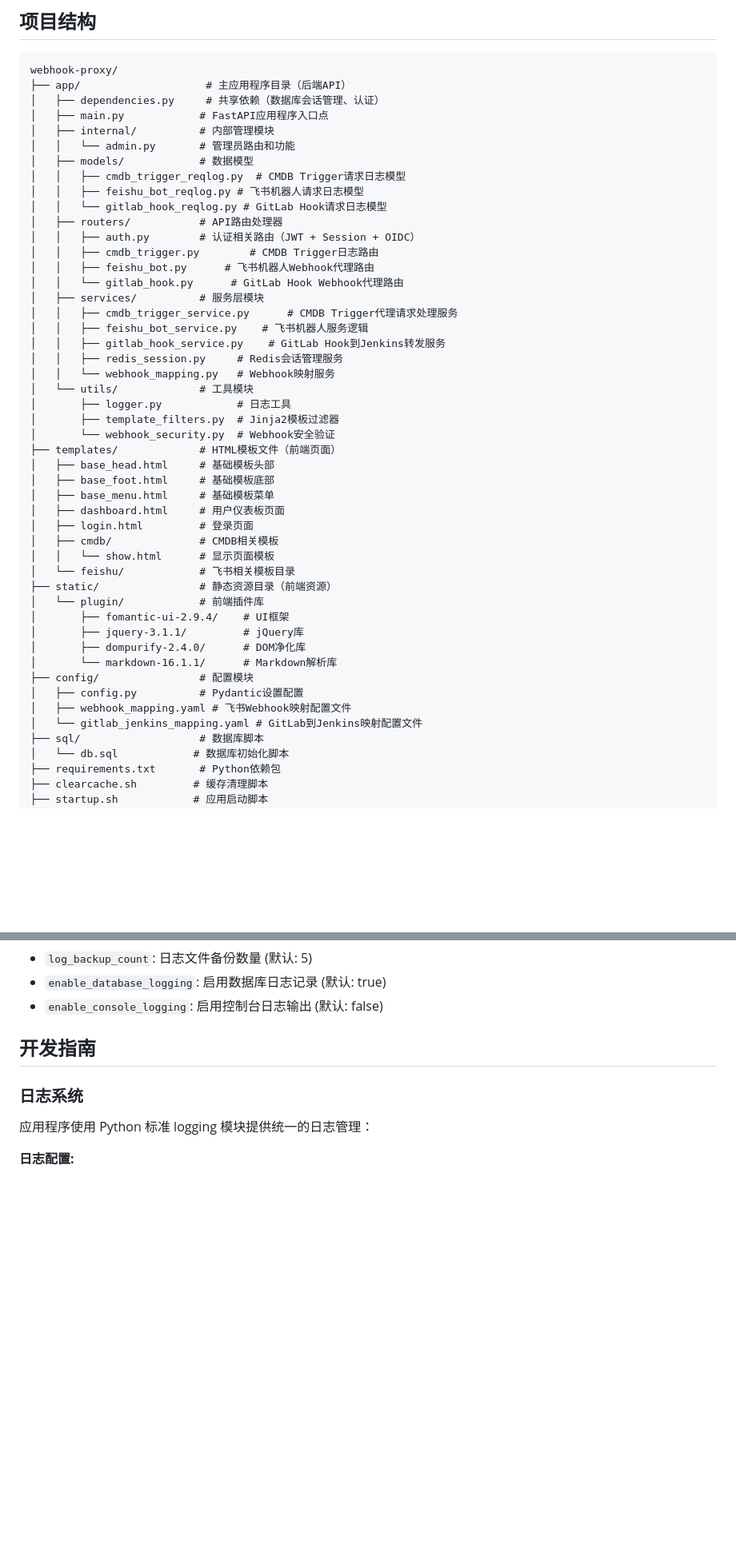
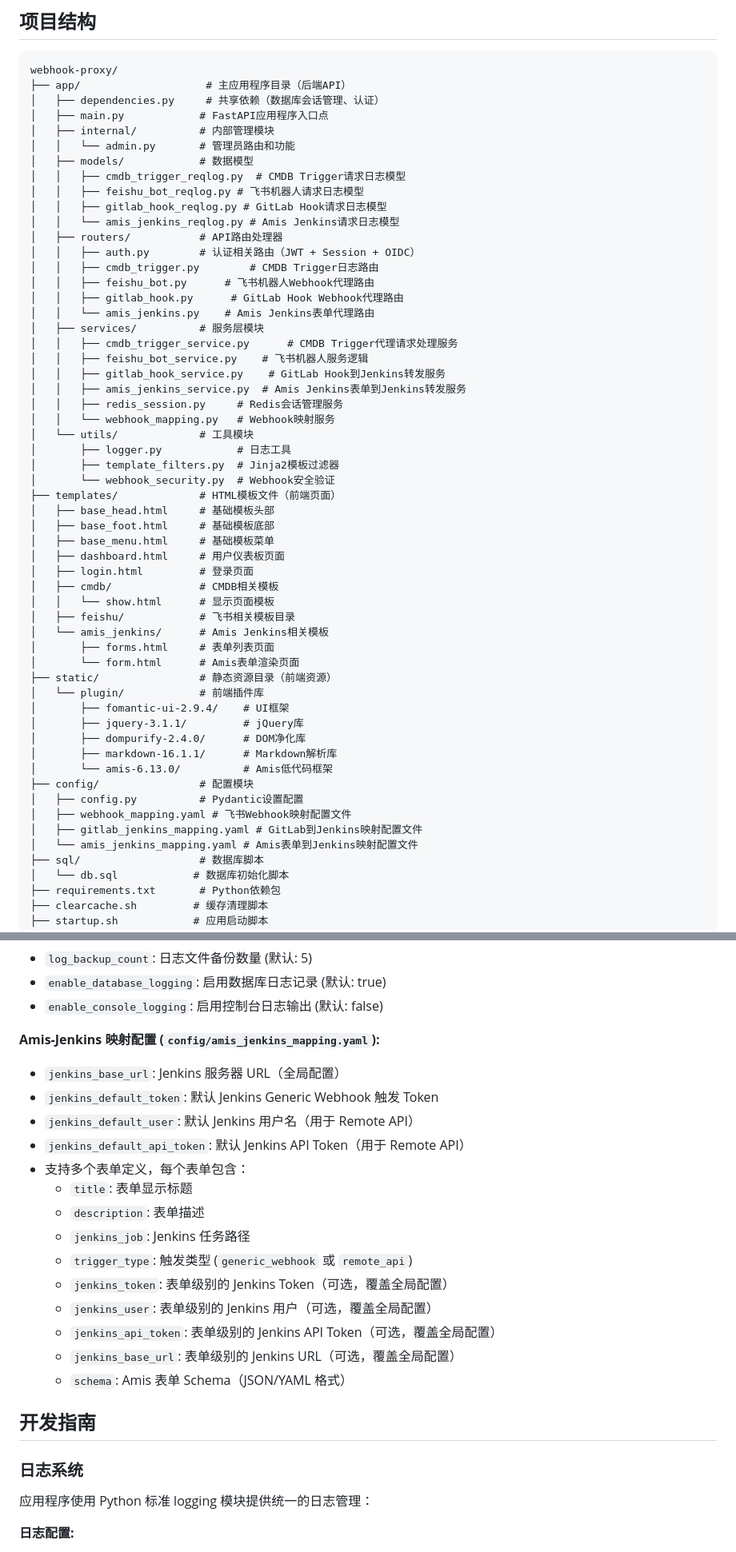
Before and after one commit to tangr/cmdb-webhooks, a Markdown page: CLAUDE.md, 2 parts joined by grey strips. Shown at 80% size. Rendered like a GitHub page; blank space fills up the shorter version.

Commit message:
update CLAUDE.md by claude code

```diff
--- a/CLAUDE.md
+++ b/CLAUDE.md
@@ -44,16 +45,19 @@ webhook-proxy/
 │   ├── models/            # 数据模型
 │   │   ├── cmdb_trigger_reqlog.py  # CMDB Trigger请求日志模型
 │   │   ├── feishu_bot_reqlog.py # 飞书机器人请求日志模型
-│   │   └── gitlab_hook_reqlog.py # GitLab Hook请求日志模型
+│   │   ├── gitlab_hook_reqlog.py # GitLab Hook请求日志模型
+│   │   └── amis_jenkins_reqlog.py # Amis Jenkins请求日志模型
 │   ├── routers/           # API路由处理器
 │   │   ├── auth.py        # 认证相关路由（JWT + Session + OIDC）
 │   │   ├── cmdb_trigger.py        # CMDB Trigger日志路由
 │   │   ├── feishu_bot.py      # 飞书机器人Webhook代理路由
-│   │   └── gitlab_hook.py      # GitLab Hook Webhook代理路由
+│   │   ├── gitlab_hook.py      # GitLab Hook Webhook代理路由
+│   │   └── amis_jenkins.py    # Amis Jenkins表单代理路由
 │   ├── services/          # 服务层模块
 │   │   ├── cmdb_trigger_service.py      # CMDB Trigger代理请求处理服务
 │   │   ├── feishu_bot_service.py    # 飞书机器人服务逻辑
 │   │   ├── gitlab_hook_service.py    # GitLab Hook到Jenkins转发服务
+│   │   ├── amis_jenkins_service.py  # Amis Jenkins表单到Jenkins转发服务
 │   │   ├── redis_session.py     # Redis会话管理服务
 │   │   └── webhook_mapping.py   # Webhook映射服务
 │   └── utils/             # 工具模块
@@ -68,17 +72,22 @@ webhook-proxy/
 │   ├── login.html         # 登录页面
 │   ├── cmdb/              # CMDB相关模板
 │   │   └── show.html      # 显示页面模板
-│   └── feishu/            # 飞书相关模板目录
+│   ├── feishu/            # 飞书相关模板目录
+│   └── amis_jenkins/      # Amis Jenkins相关模板
+│       ├── forms.html     # 表单列表页面
+│       └── form.html      # Amis表单渲染页面
 ├── static/                # 静态资源目录（前端资源）
 │   └── plugin/            # 前端插件库
 │       ├── fomantic-ui-2.9.4/    # UI框架
 │       ├── jquery-3.1.1/         # jQuery库
 │       ├── dompurify-2.4.0/      # DOM净化库
-│       └── markdown-16.1.1/      # Markdown解析库
+│       ├── markdown-16.1.1/      # Markdown解析库
+│       └── amis-6.13.0/          # Amis低代码框架
 ├── config/                # 配置模块
 │   ├── config.py          # Pydantic设置配置
 │   ├── webhook_mapping.yaml # 飞书Webhook映射配置文件
-│   └── gitlab_jenkins_mapping.yaml # GitLab到Jenkins映射配置文件
+│   ├── gitlab_jenkins_mapping.yaml # GitLab到Jenkins映射配置文件
+│   └── amis_jenkins_mapping.yaml # Amis表单到Jenkins映射配置文件
 ├── sql/                   # 数据库脚本
 │   └── db.sql            # 数据库初始化脚本
 ├── requirements.txt       # Python依赖包
@@ -327,6 +356,23 @@ webhook-proxy/
 - `log_backup_count`: 日志文件备份数量 (默认: 5)
 - `enable_database_logging`: 启用数据库日志记录 (默认: true)
 - `enable_console_logging`: 启用控制台日志输出 (默认: false)
+
+**Amis-Jenkins 映射配置 (`config/amis_jenkins_mapping.yaml`):**
+
+- `jenkins_base_url`: Jenkins 服务器 URL（全局配置）
+- `jenkins_default_token`: 默认 Jenkins Generic Webhook 触发 Token
+- `jenkins_default_user`: 默认 Jenkins 用户名（用于 Remote API）
+- `jenkins_default_api_token`: 默认 Jenkins API Token（用于 Remote API）
+- 支持多个表单定义，每个表单包含：
+  - `title`: 表单显示标题
+  - `description`: 表单描述
+  - `jenkins_job`: Jenkins 任务路径
+  - `trigger_type`: 触发类型 (`generic_webhook` 或 `remote_api`)
+  - `jenkins_token`: 表单级别的 Jenkins Token（可选，覆盖全局配置）
+  - `jenkins_user`: 表单级别的 Jenkins 用户（可选，覆盖全局配置）
+  - `jenkins_api_token`: 表单级别的 Jenkins API Token（可选，覆盖全局配置）
+  - `jenkins_base_url`: 表单级别的 Jenkins URL（可选，覆盖全局配置）
+  - `schema`: Amis 表单 Schema（JSON/YAML 格式）
 
 ## 开发指南
 
```
Also changed, not shown: other parts of CLAUDE.md (+21 -0 lines).
